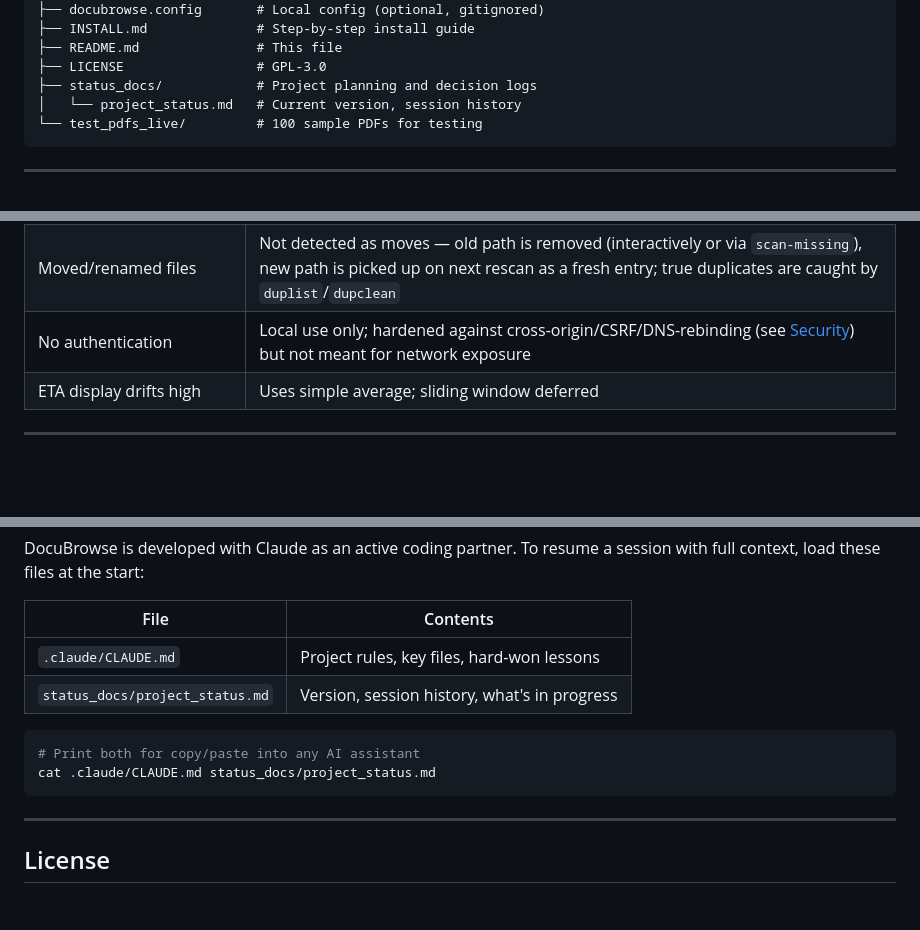
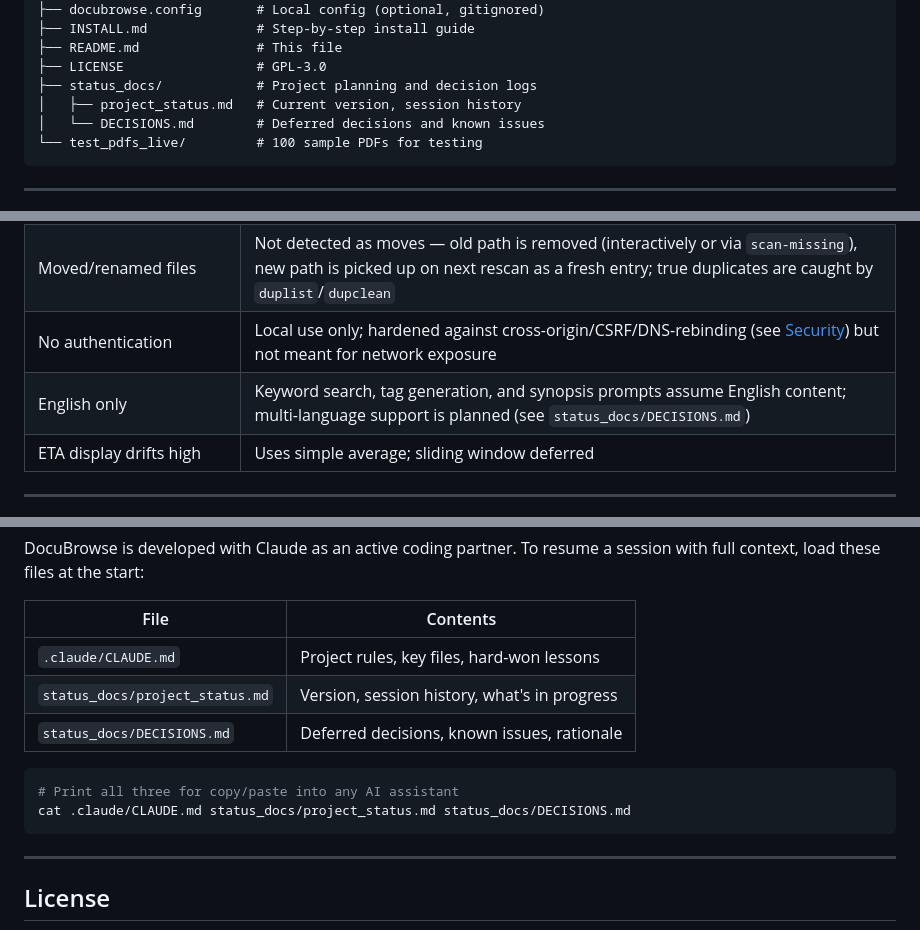
Before and after one commit to linuxrebel/DocuBrowser, a Markdown page: README.md, 3 parts joined by grey strips. GitHub-like rendering; blank space fills up the shorter version.

````diff
--- a/README.md
+++ b/README.md
@@ -571,7 +571,8 @@ DocuBrowse/
 ├── README.md               # This file
 ├── LICENSE                 # GPL-3.0
 ├── status_docs/            # Project planning and decision logs
-│   └── project_status.md   # Current version, session history
+│   ├── project_status.md   # Current version, session history
+│   └── DECISIONS.md        # Deferred decisions and known issues
 └── test_pdfs_live/         # 100 sample PDFs for testing
 ```
 
@@ -660,6 +661,7 @@ ollama pull dolphin3:latest                      # synopsis generation, if missi
 | Multiple top-level doc directories | Fully supported — configure any number of additional scan directories in the General panel (`scan_dirs.txt`); `scan`/`rescan` automatically scan all of them into the single shared database |
 | Moved/renamed files | Not detected as moves — old path is removed (interactively or via `scan-missing`), new path is picked up on next rescan as a fresh entry; true duplicates are caught by `duplist`/`dupclean` |
 | No authentication | Local use only; hardened against cross-origin/CSRF/DNS-rebinding (see [Security](#security)) but not meant for network exposure |
+| English only | Keyword search, tag generation, and synopsis prompts assume English content; multi-language support is planned (see `status_docs/DECISIONS.md`) |
 | ETA display drifts high | Uses simple average; sliding window deferred |
 
 ---
@@ -905,10 +907,11 @@ with full context, load these files at the start:
 |------|---------|
 | `.claude/CLAUDE.md` | Project rules, key files, hard-won lessons |
 | `status_docs/project_status.md` | Version, session history, what's in progress |
+| `status_docs/DECISIONS.md` | Deferred decisions, known issues, rationale |
 
 ```bash
-# Print both for copy/paste into any AI assistant
-cat .claude/CLAUDE.md status_docs/project_status.md
+# Print all three for copy/paste into any AI assistant
+cat .claude/CLAUDE.md status_docs/project_status.md status_docs/DECISIONS.md
 ```
 
 ---
````
Also changed, not shown: .claude/CLAUDE.md (+1 -1 lines), status_docs/DECISIONS.md (added, +103 -0 lines).
